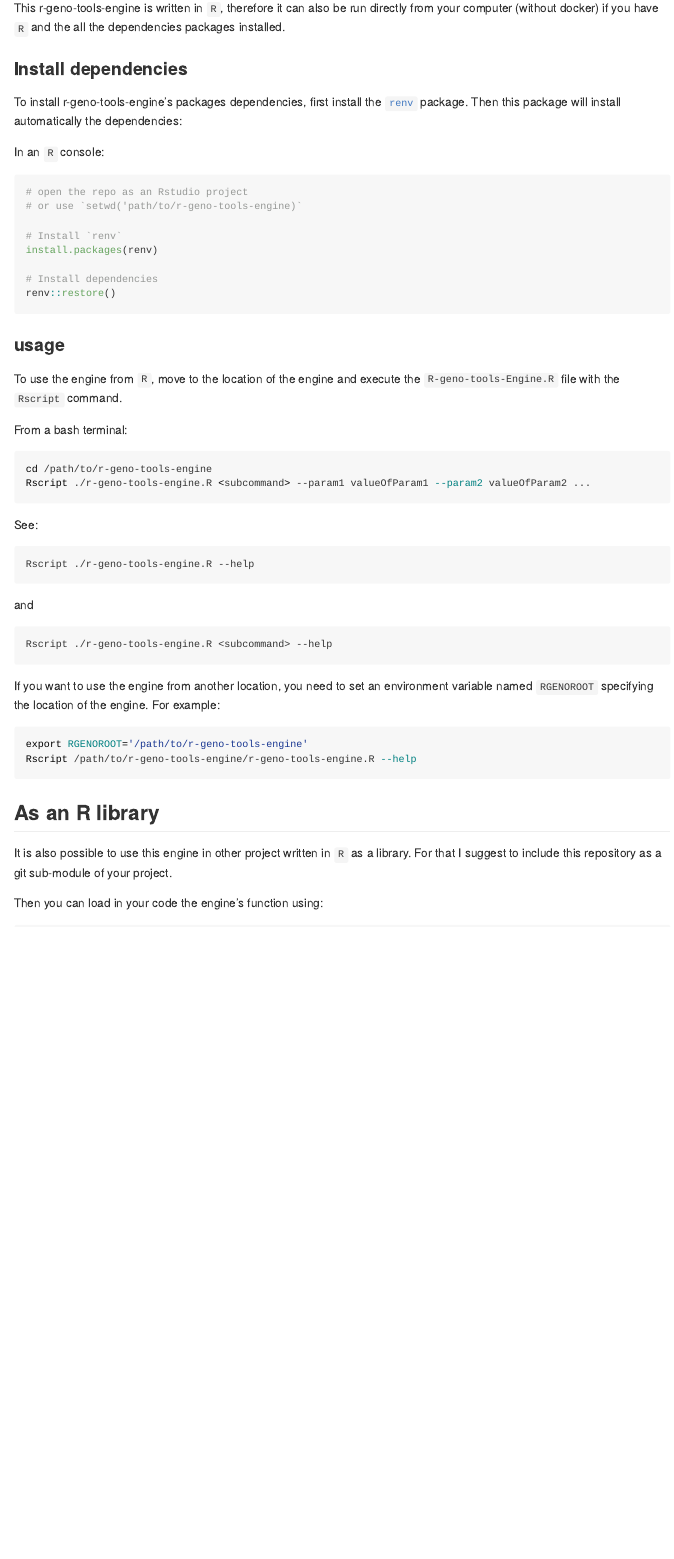
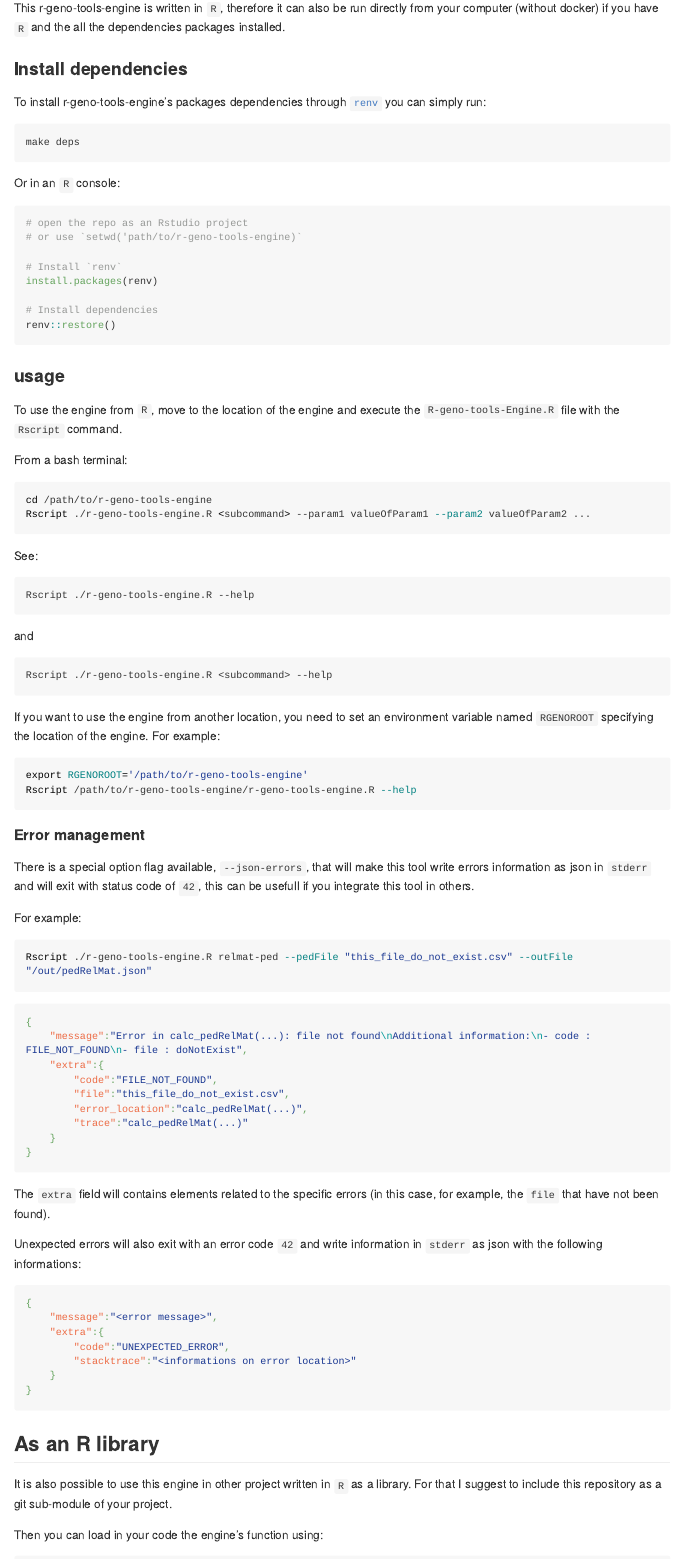
Before and after one commit to ut-biomet/r-geno-tools-engine, an R Markdown document (README.Rmd): the page in a window 1100 px wide, from 2140 px down. The pictures show the output file README.md that the author committed with the source, drawn offline in the style of GitHub; folded parts are opened; long lines of code are wrapped.

Commit message:
doc(readme): info on error management

````diff
--- a/README.Rmd
+++ b/README.Rmd
@@ -100,10 +100,13 @@
 
 ### Install dependencies
 
-To install r-geno-tools-engine's packages dependencies, first install the [`renv`](https://rstudio.github.io/renv/articles/renv.html) package.
-Then this package will install automatically the dependencies:
+To install r-geno-tools-engine's packages dependencies through [`renv`](https://rstudio.github.io/renv/articles/renv.html) you can simply run:
 
-In an `R` console:
+```shell
+make deps
+```
+
+Or in an `R` console:
 
 ```R
 # open the repo as an Rstudio project
@@ -146,6 +149,43 @@
 export RGENOROOT='/path/to/r-geno-tools-engine'
 Rscript /path/to/r-geno-tools-engine/r-geno-tools-engine.R --help
 ```
+
+
+#### Error management
+
+There is a special option flag available, `--json-errors`, that will make this tool write errors information as json in `stderr` and will exit with status code of `42`, this can be usefull if you integrate this tool in others.
+
+For example:
+
+```sh
+Rscript ./r-geno-tools-engine.R relmat-ped --pedFile "this_file_do_not_exist.csv" --outFile "/out/pedRelMat.json"
+```
+
+```json
+{
+    "message":"Error in calc_pedRelMat(...): file not found\nAdditional information:\n- code : FILE_NOT_FOUND\n- file : doNotExist",
+    "extra":{
+        "code":"FILE_NOT_FOUND",
+        "file":"this_file_do_not_exist.csv",
+        "error_location":"calc_pedRelMat(...)",
+        "trace":"calc_pedRelMat(...)"
+    }
+}
+```
+
+The `extra` field will contains elements related to the specific errors (in this case, for example, the `file` that have not been found).
+
+Unexpected errors will also exit with an error code `42` and write information in `stderr` as json with the following informations:
+```json
+{
+    "message":"<error message>",
+    "extra":{
+        "code":"UNEXPECTED_ERROR",
+        "stacktrace":"<informations on error location>"
+    }
+}
+```
+
 
 
 ## As an R library
````
Also changed, not shown: README.md, README.Rmd (4 more changed lines), 1 other file.
